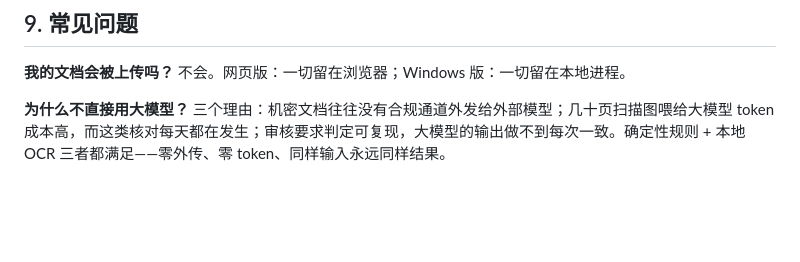
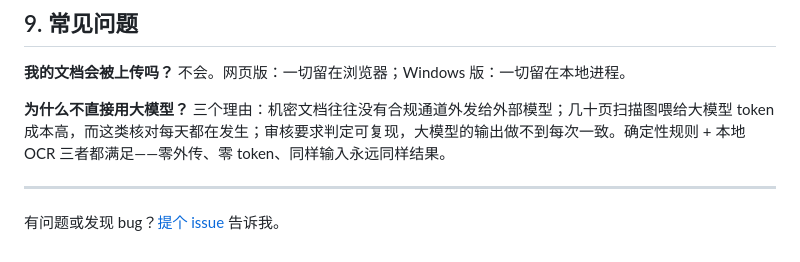
Before and after one commit to chutinaa/local-ocr-kit, a Markdown page: README.zh-CN.md, the part around the change. GitHub-like rendering; blank space fills up the shorter version.

```diff
--- a/README.zh-CN.md
+++ b/README.zh-CN.md
@@ -84,3 +84,7 @@
 **我的文档会被上传吗？** 不会。网页版：一切留在浏览器；Windows 版：一切留在本地进程。
 
 **为什么不直接用大模型？** 三个理由：机密文档往往没有合规通道外发给外部模型；几十页扫描图喂给大模型 token 成本高，而这类核对每天都在发生；审核要求判定可复现，大模型的输出做不到每次一致。确定性规则 + 本地 OCR 三者都满足——零外传、零 token、同样输入永远同样结果。
+
+---
+
+有问题或发现 bug？[提个 issue](../../issues) 告诉我。
```
Also changed, not shown: README.md (+4 -0 lines).
